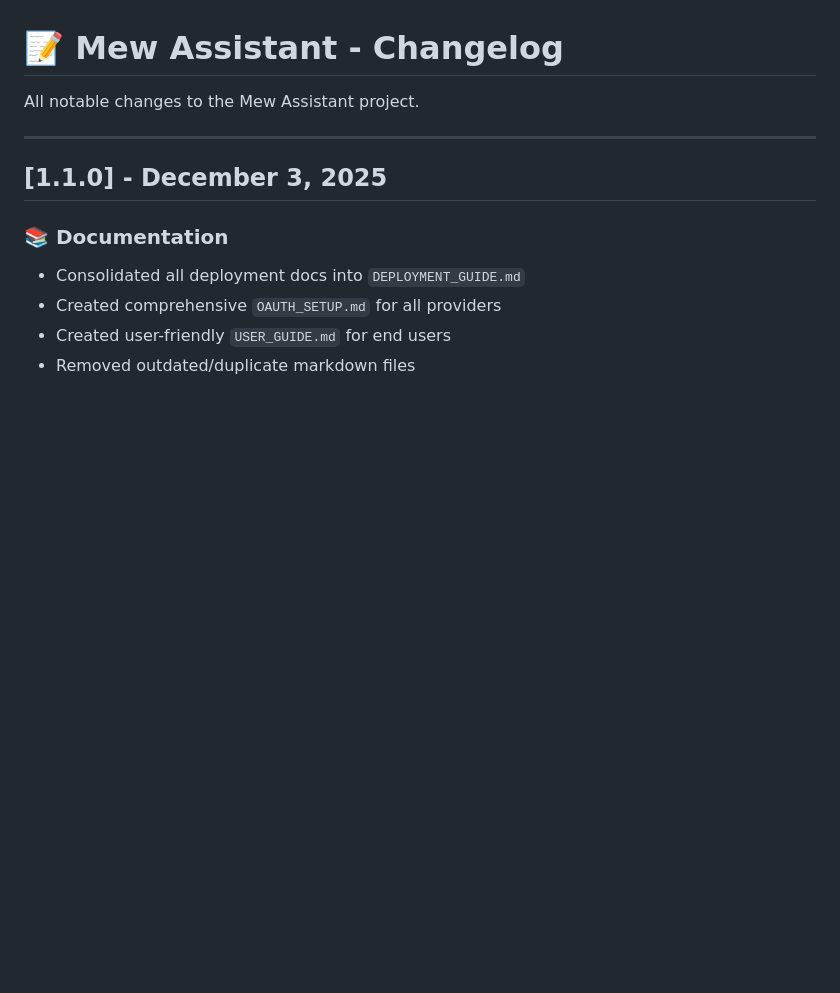
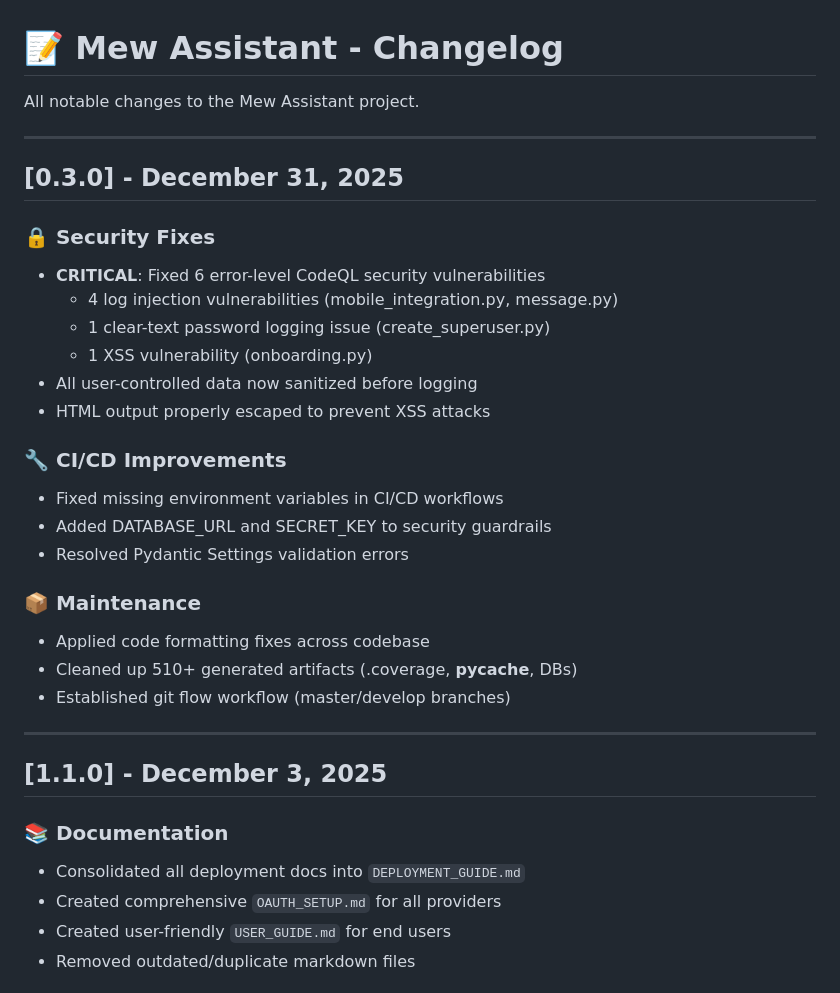
Before and after one commit to skakumanu/mew-assistant, a Markdown page: CHANGELOG.md, the part around the change. GitHub-like rendering; blank space fills up the shorter version.

Commit message:
chore: prepare release v0.3.0 - security fixes

```diff
--- a/CHANGELOG.md
+++ b/CHANGELOG.md
@@ -1,6 +1,28 @@
 # 📝 Mew Assistant - Changelog
 
 All notable changes to the Mew Assistant project.
+
+---
+
+## [0.3.0] - December 31, 2025
+
+### 🔒 Security Fixes
+- **CRITICAL**: Fixed 6 error-level CodeQL security vulnerabilities
+  - 4 log injection vulnerabilities (mobile_integration.py, message.py)
+  - 1 clear-text password logging issue (create_superuser.py)
+  - 1 XSS vulnerability (onboarding.py)
+- All user-controlled data now sanitized before logging
+- HTML output properly escaped to prevent XSS attacks
+
+### 🔧 CI/CD Improvements
+- Fixed missing environment variables in CI/CD workflows
+- Added DATABASE_URL and SECRET_KEY to security guardrails
+- Resolved Pydantic Settings validation errors
+
+### 📦 Maintenance
+- Applied code formatting fixes across codebase
+- Cleaned up 510+ generated artifacts (.coverage, __pycache__, DBs)
+- Established git flow workflow (master/develop branches)
 
 ---
 
```
